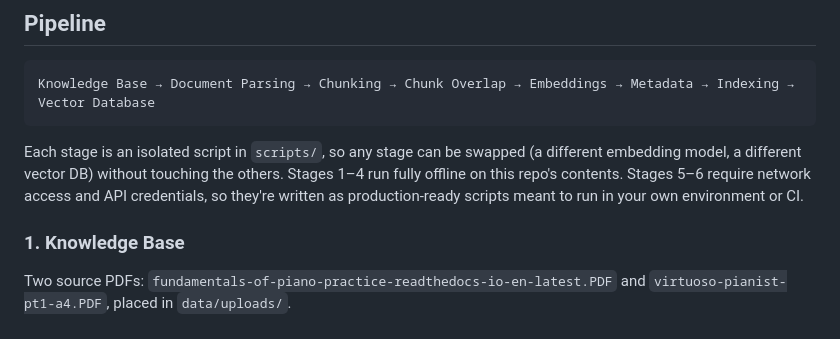
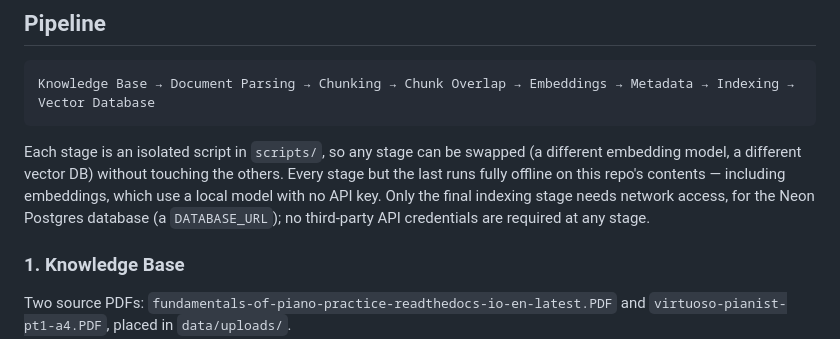
Before and after one commit to shayeeboy/Enterprise-RAG-Assistant, a Markdown page: README.md, the part around the change. Drawn GitHub-style.

Commit message:
README: correct offline/online stage split — embeddings run locally, only indexing needs network

```diff
--- a/README.md
+++ b/README.md
@@ -23,9 +23,10 @@ Knowledge Base → Document Parsing → Chunking → Chunk Overlap → Embedding
 
 Each stage is an isolated script in `scripts/`, so any stage can be swapped
 (a different embedding model, a different vector DB) without touching the
-others. Stages 1–4 run fully offline on this repo's contents. Stages 5–6
-require network access and API credentials, so they're written as
-production-ready scripts meant to run in your own environment or CI.
+others. Every stage but the last runs fully offline on this repo's contents —
+including embeddings, which use a local model with no API key. Only the final
+indexing stage needs network access, for the Neon Postgres database (a
+`DATABASE_URL`); no third-party API credentials are required at any stage.
 
 ### 1. Knowledge Base
 
```
